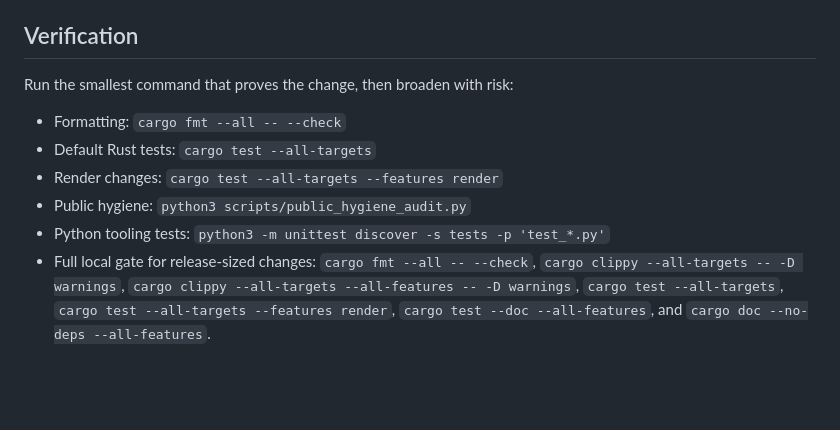
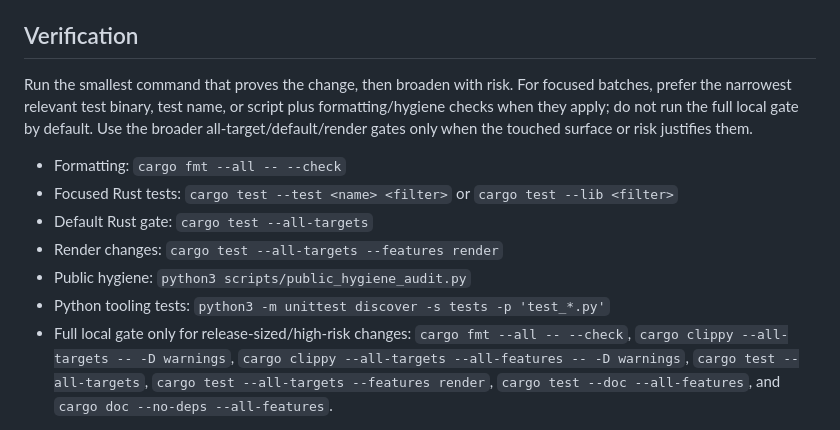
Before and after one commit to HyunjoJung/rwml, a Markdown page: AGENTS.md, the part around the change. GitHub-like rendering; blank space fills up the shorter version.

Commit message:
Clarify focused verification policy

```diff
--- a/AGENTS.md
+++ b/AGENTS.md
@@ -73,14 +73,20 @@ rendering moving toward one coherent Rust-native document model.
 
 ## Verification
 
-Run the smallest command that proves the change, then broaden with risk:
+Run the smallest command that proves the change, then broaden with risk. For
+focused batches, prefer the narrowest relevant test binary, test name, or script
+plus formatting/hygiene checks when they apply; do not run the full local gate by
+default. Use the broader all-target/default/render gates only when the touched
+surface or risk justifies them.
 
 - Formatting: `cargo fmt --all -- --check`
-- Default Rust tests: `cargo test --all-targets`
+- Focused Rust tests: `cargo test --test <name> <filter>` or
+  `cargo test --lib <filter>`
+- Default Rust gate: `cargo test --all-targets`
 - Render changes: `cargo test --all-targets --features render`
 - Public hygiene: `python3 scripts/public_hygiene_audit.py`
 - Python tooling tests: `python3 -m unittest discover -s tests -p 'test_*.py'`
-- Full local gate for release-sized changes:
+- Full local gate only for release-sized/high-risk changes:
   `cargo fmt --all -- --check`,
   `cargo clippy --all-targets -- -D warnings`,
   `cargo clippy --all-targets --all-features -- -D warnings`,
```
